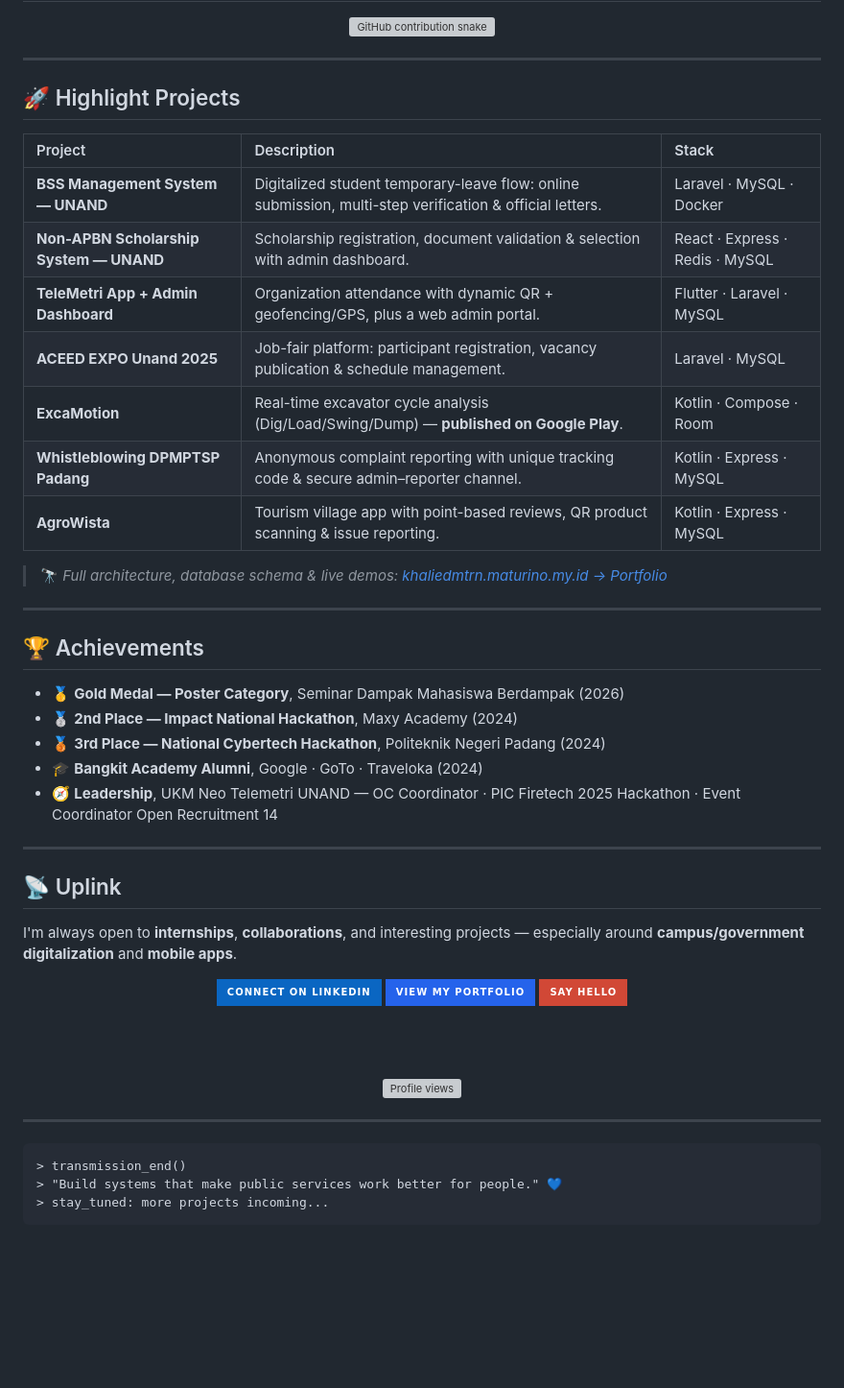
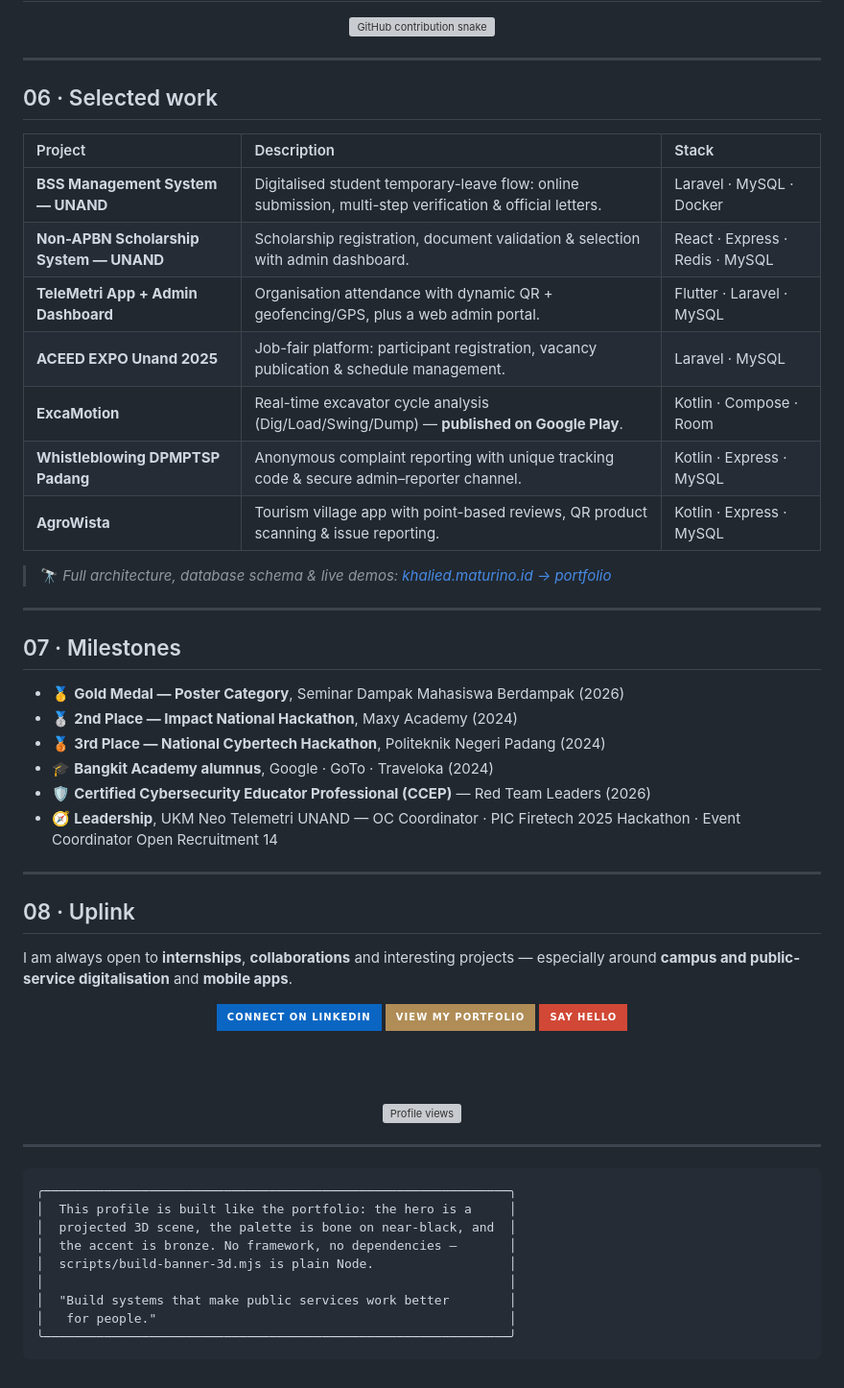
Before and after one commit to paybackretr0/paybackretr0, a Markdown page: README.md, the part around one of its changes. Shown at 96% size. Rendered like a GitHub page; badges without logos; blank space fills up the shorter version; grey boxes are pictures that could not be loaded.

````diff
--- a/README.md
+++ b/README.md
@@ -122,41 +146,42 @@
 
 ---
 
-## 🚀 Highlight Projects
+## 06 · Selected work
 
 | Project                                 | Description                                                                                              | Stack                           |
 | :-------------------------------------- | :------------------------------------------------------------------------------------------------------- | :------------------------------ |
-| **BSS Management System — UNAND**       | Digitalized student temporary-leave flow: online submission, multi-step verification & official letters. | Laravel · MySQL · Docker        |
+| **BSS Management System — UNAND**       | Digitalised student temporary-leave flow: online submission, multi-step verification & official letters. | Laravel · MySQL · Docker        |
 | **Non-APBN Scholarship System — UNAND** | Scholarship registration, document validation & selection with admin dashboard.                          | React · Express · Redis · MySQL |
-| **TeleMetri App + Admin Dashboard**     | Organization attendance with dynamic QR + geofencing/GPS, plus a web admin portal.                       | Flutter · Laravel · MySQL       |
+| **TeleMetri App + Admin Dashboard**     | Organisation attendance with dynamic QR + geofencing/GPS, plus a web admin portal.                       | Flutter · Laravel · MySQL       |
 | **ACEED EXPO Unand 2025**               | Job-fair platform: participant registration, vacancy publication & schedule management.                  | Laravel · MySQL                 |
 | **ExcaMotion**                          | Real-time excavator cycle analysis (Dig/Load/Swing/Dump) — **published on Google Play**.                 | Kotlin · Compose · Room         |
 | **Whistleblowing DPMPTSP Padang**       | Anonymous complaint reporting with unique tracking code & secure admin–reporter channel.                 | Kotlin · Express · MySQL        |
 | **AgroWista**                           | Tourism village app with point-based reviews, QR product scanning & issue reporting.                     | Kotlin · Express · MySQL        |
 
-> 🔭 _Full architecture, database schema & live demos: [khaliedmtrn.maturino.my.id → Portfolio](https://khalied.maturino.my.id/)_
+> 🔭 _Full architecture, database schema & live demos: [khalied.maturino.id → portfolio](https://khalied.maturino.id/en/)_
 
 ---
 
-## 🏆 Achievements
+## 07 · Milestones
 
 - 🥇 **Gold Medal — Poster Category**, Seminar Dampak Mahasiswa Berdampak (2026)
 - 🥈 **2nd Place — Impact National Hackathon**, Maxy Academy (2024)
 - 🥉 **3rd Place — National Cybertech Hackathon**, Politeknik Negeri Padang (2024)
-- 🎓 **Bangkit Academy Alumni**, Google · GoTo · Traveloka (2024)
+- 🎓 **Bangkit Academy alumnus**, Google · GoTo · Traveloka (2024)
+- 🛡️ **Certified Cybersecurity Educator Professional (CCEP)** — Red Team Leaders (2026)
 - 🧭 **Leadership**, UKM Neo Telemetri UNAND — OC Coordinator · PIC Firetech 2025 Hackathon · Event Coordinator Open Recruitment 14
 
 ---
 
-## 📡 Uplink
+## 08 · Uplink
 
-I'm always open to **internships**, **collaborations**, and interesting projects — especially around **campus/government digitalization** and **mobile apps**.
+I am always open to **internships**, **collaborations** and interesting projects — especially around **campus and public-service digitalisation** and **mobile apps**.
 
 <div align="center">
 
-<a href="https://www.linkedin.com/in/khaliedmtrn"><img src="https://img.shields.io/badge/-Connect_on_LinkedIn-0A66C2?style=for-the-badge&logo=linkedin&logoColor=white" /></a>
-<a href="https://khalied.maturino.my.id"><img src="https://img.shields.io/badge/-View_My_Portfolio-2563EB?style=for-the-badge&logo=vercel&logoColor=white" /></a>
-<a href="mailto:khalidmaturino@gmail.com"><img src="https://img.shields.io/badge/-Say_Hello-D14836?style=for-the-badge&logo=gmail&logoColor=white" /></a>
+<a href="https://www.linkedin.com/in/khaliedmtrn"><img src="https://img.shields.io/badge/-Connect_on_LinkedIn-0A66C2?style=for-the-badge&logo=linkedin&logoColor=white" alt="Connect on LinkedIn" /></a>
+<a href="https://khalied.maturino.id/en/"><img src="https://img.shields.io/badge/-View_My_Portfolio-B08D57?style=for-the-badge&logo=vercel&logoColor=white" alt="View portfolio" /></a>
+<a href="mailto:khalidmaturino@gmail.com"><img src="https://img.shields.io/badge/-Say_Hello-D14836?style=for-the-badge&logo=gmail&logoColor=white" alt="Say hello" /></a>
 
 <br/><br/>
 
@@ -167,7 +192,13 @@ I'm always open to **internships**, **collaborations**, and interesting projects
 ---
 
 ```text
-> transmission_end()
-> "Build systems that make public services work better for people." 💙
-> stay_tuned: more projects incoming...
+╭──────────────────────────────────────────────────────────────╮
+│  This profile is built like the portfolio: the hero is a     │
+│  projected 3D scene, the palette is bone on near-black, and  │
+│  the accent is bronze. No framework, no dependencies —       │
+│  scripts/build-banner-3d.mjs is plain Node.                  │
+│                                                              │
+│  "Build systems that make public services work better        │
+│   for people."                                               │
+╰──────────────────────────────────────────────────────────────╯
 ```
````
Also changed, not shown: other parts of README.md (+59 -35 lines), assets/stage-3d.png (added), 5 other files.
